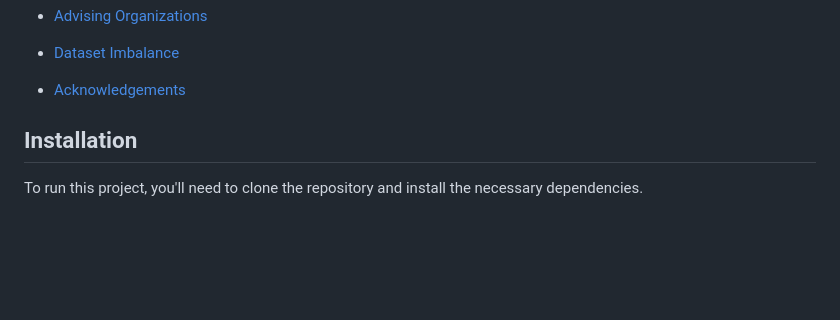
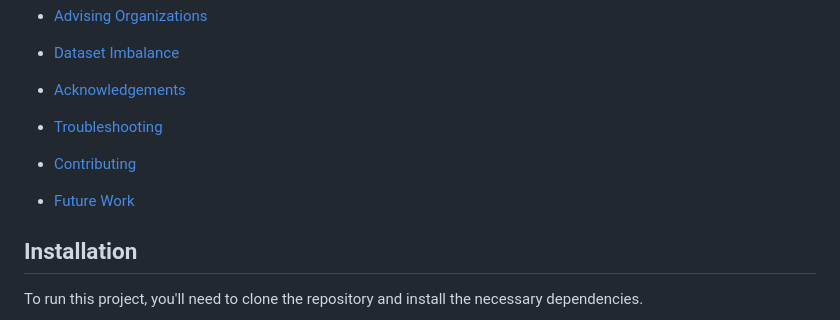
Before and after one commit to ntsikim/Udacity-Project2, a Markdown page: README.md, the part around one of its changes. GitHub-like rendering; blank space fills up the shorter version.

```diff
--- a/README.md
+++ b/README.md
@@ -25,6 +25,12 @@ categories, enabling them to understand the type of help required.
 -   [Dataset Imbalance](#dataset-imbalance)
 
 -   [Acknowledgements](#acknowledgements)
+
+-	[Troubleshooting](#troubleshooting)
+
+-	[Contributing](#contributing)
+
+-	[Future Work](#future-work)
 
 ## Installation
 
```
Also changed, not shown: other parts of README.md (+3 -3 lines).
